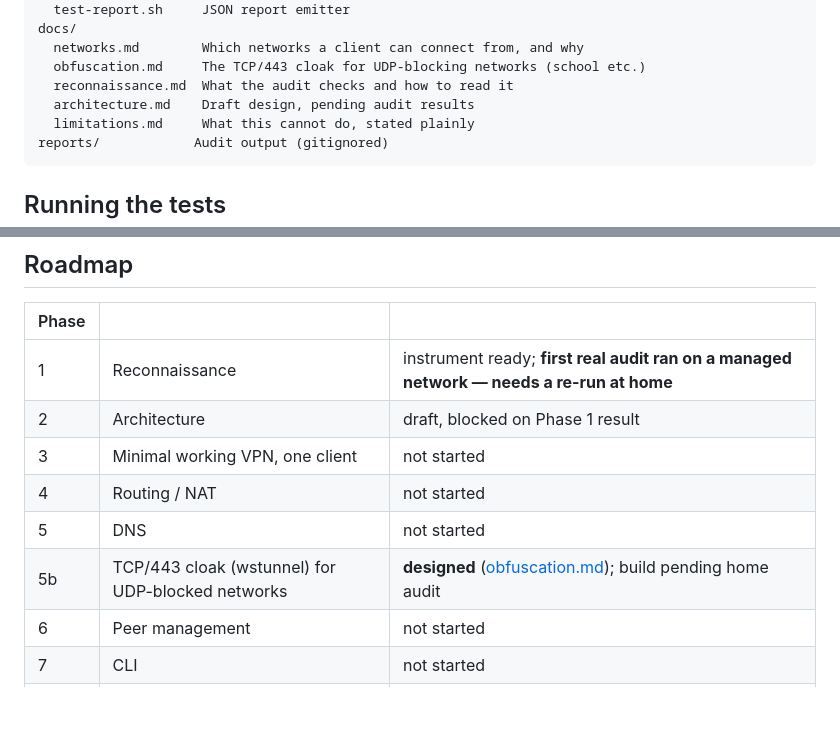
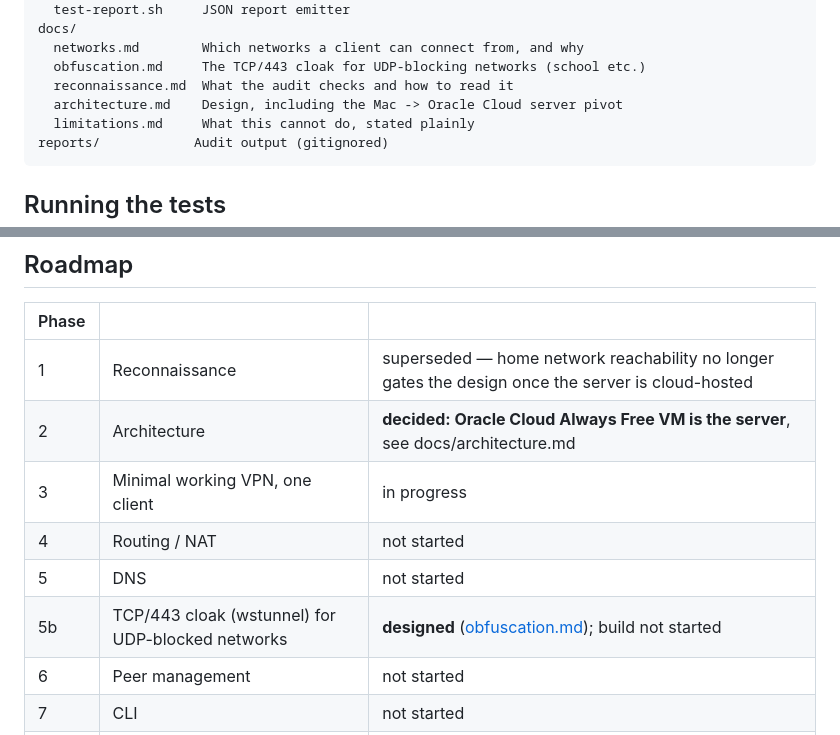
Before and after one commit to GAMECHANGER1725/VPN_for_MHS, a Markdown page: README.md, 2 parts joined by grey strips. GitHub-like rendering; blank space fills up the shorter version.

````diff
--- a/README.md
+++ b/README.md
@@ -193,7 +202,7 @@ docs/
   networks.md        Which networks a client can connect from, and why
   obfuscation.md     The TCP/443 cloak for UDP-blocking networks (school etc.)
   reconnaissance.md  What the audit checks and how to read it
-  architecture.md    Draft design, pending audit results
+  architecture.md    Design, including the Mac -> Oracle Cloud server pivot
   limitations.md     What this cannot do, stated plainly
 reports/            Audit output (gitignored)
 ```
@@ -231,12 +240,12 @@ key will ever be committed, logged, or printed unless you explicitly export it.
 
 | Phase | | |
 |---|---|---|
-| 1 | Reconnaissance | instrument ready; **first real audit ran on a managed network — needs a re-run at home** |
-| 2 | Architecture | draft, blocked on Phase 1 result |
-| 3 | Minimal working VPN, one client | not started |
+| 1 | Reconnaissance | superseded — home network reachability no longer gates the design once the server is cloud-hosted |
+| 2 | Architecture | **decided: Oracle Cloud Always Free VM is the server**, see docs/architecture.md |
+| 3 | Minimal working VPN, one client | in progress |
 | 4 | Routing / NAT | not started |
 | 5 | DNS | not started |
-| 5b | TCP/443 cloak (wstunnel) for UDP-blocked networks | **designed** ([obfuscation.md](docs/obfuscation.md)); build pending home audit |
+| 5b | TCP/443 cloak (wstunnel) for UDP-blocked networks | **designed** ([obfuscation.md](docs/obfuscation.md)); build not started |
 | 6 | Peer management | not started |
 | 7 | CLI | not started |
 | 8 | Monitoring | not started |
````
Also changed, not shown: other parts of README.md (+40 -31 lines), docs/architecture.md (+72 -67 lines).
